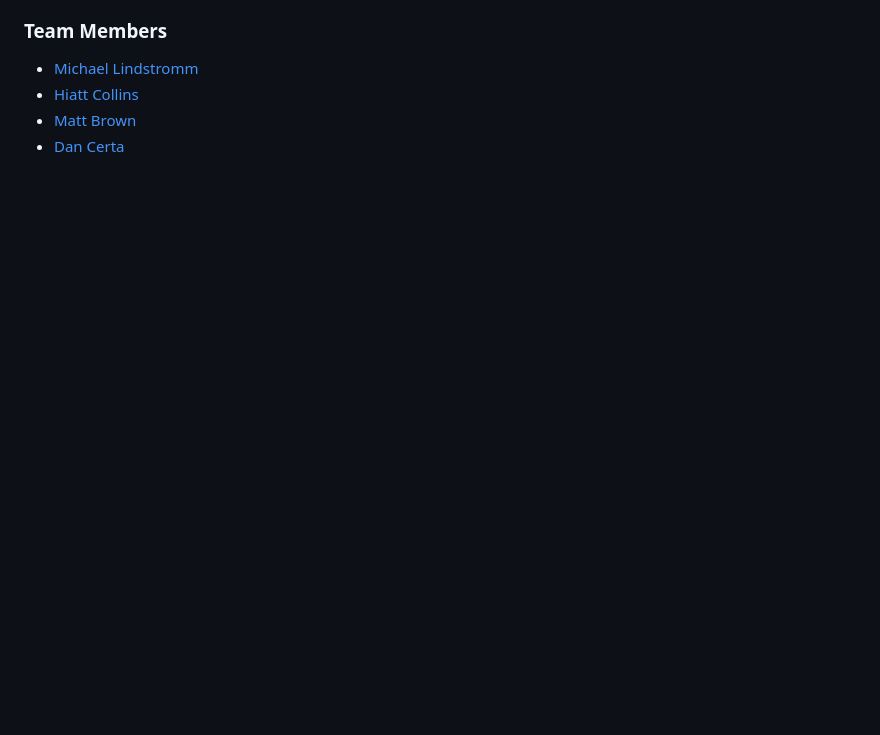
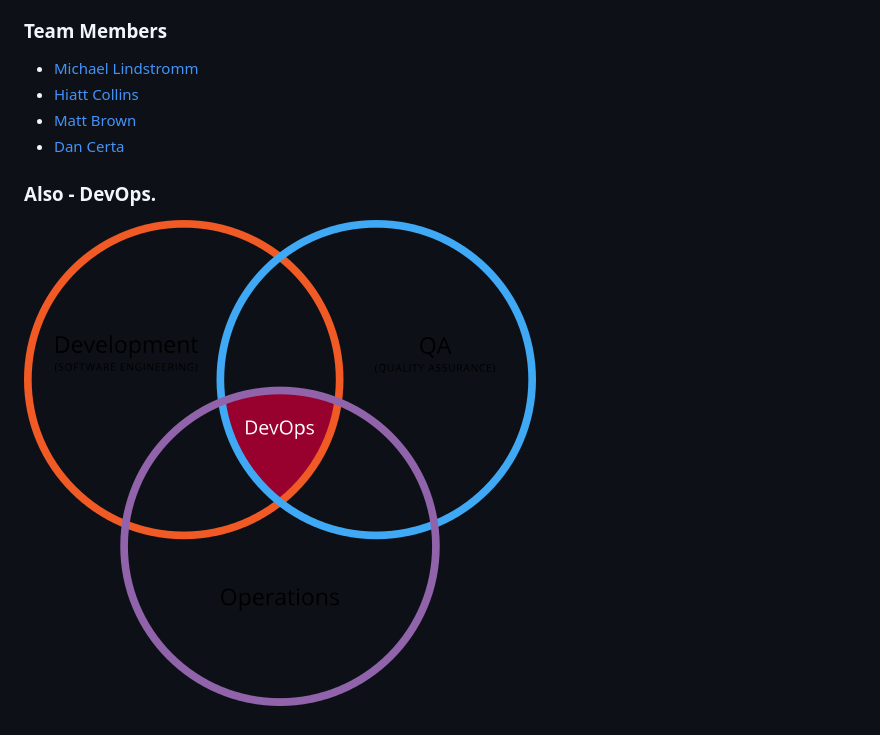
Before and after one commit to c-cannons/bangazon-initial_site, a Markdown page: README.md, the part around the change. Drawn GitHub-style; pictures changed too: app/assets/images/Devops.svg.png (added); blank space fills up the shorter version.

Commit message:
DevOps

```diff
--- a/README.md
+++ b/README.md
@@ -57,3 +57,8 @@ Users can:
 * [Hiatt Collins](https://github.com/hiattcollins)
 * [Matt Brown](https://github.com/mtallentb)
 * [Dan Certa](https://github.com/daniel-certa-1228)
+
+
+### Also - DevOps.
+
+![DevOps](app/assets/images/Devops.svg.png "DevOps")
```
